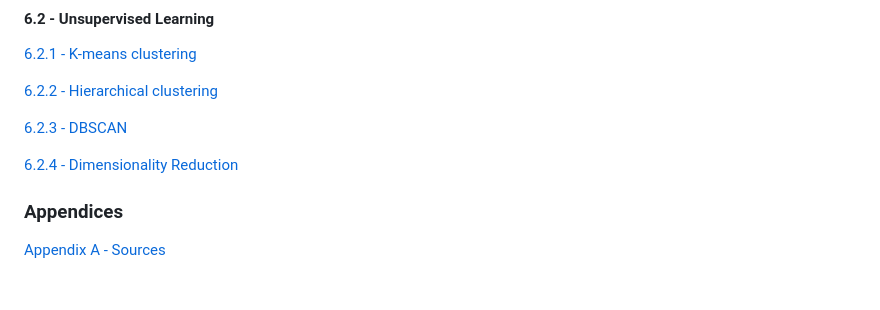
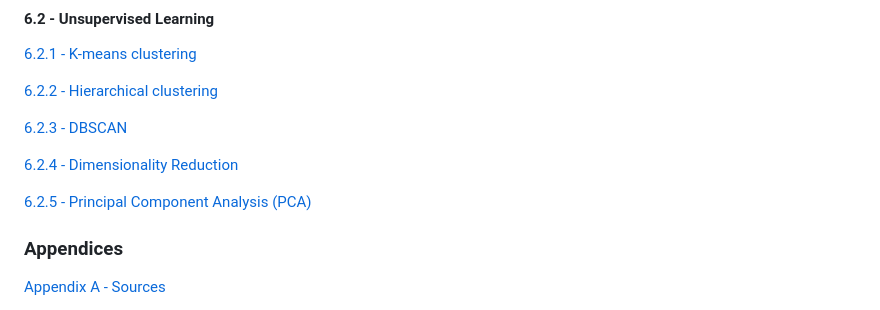
Before and after one commit to valatwork/statistics, a Markdown page: README.md, the part around the change. Rendered like a GitHub page; blank space fills up the shorter version.

Commit message:
Add link to PCA section in README

```diff
--- a/README.md
+++ b/README.md
@@ -146,6 +146,8 @@
 
 [6.2.4 - Dimensionality Reduction](/project/062-dimensionality-reduction.ipynb)
 
+[6.2.5 - Principal Component Analysis (PCA)](/project/063-principal-component-analysis.ipynb)
+
 
 ### Appendices
 
```
